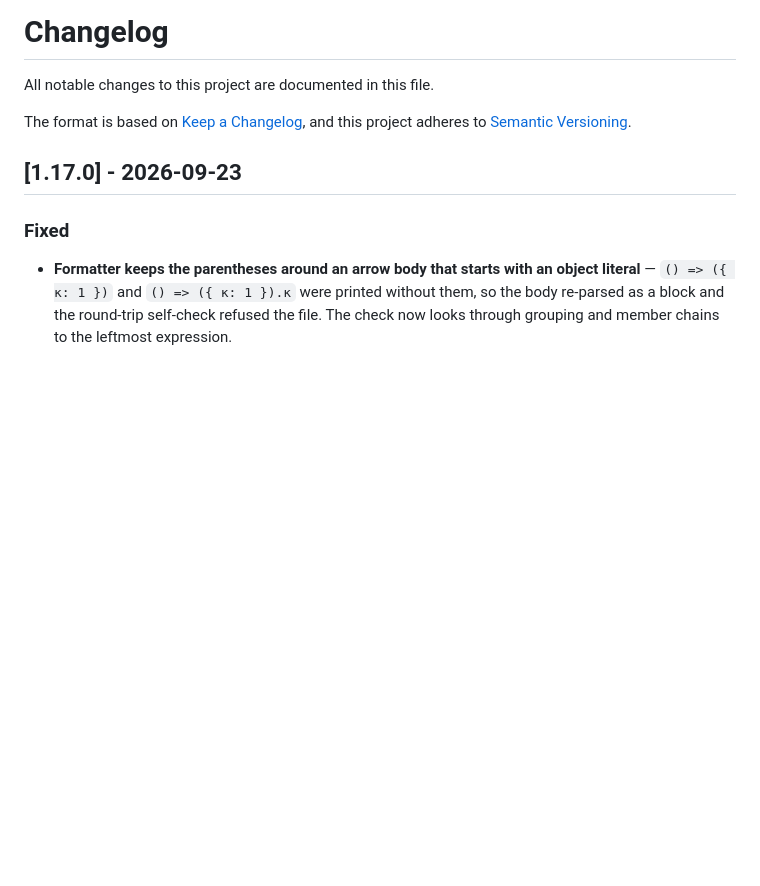
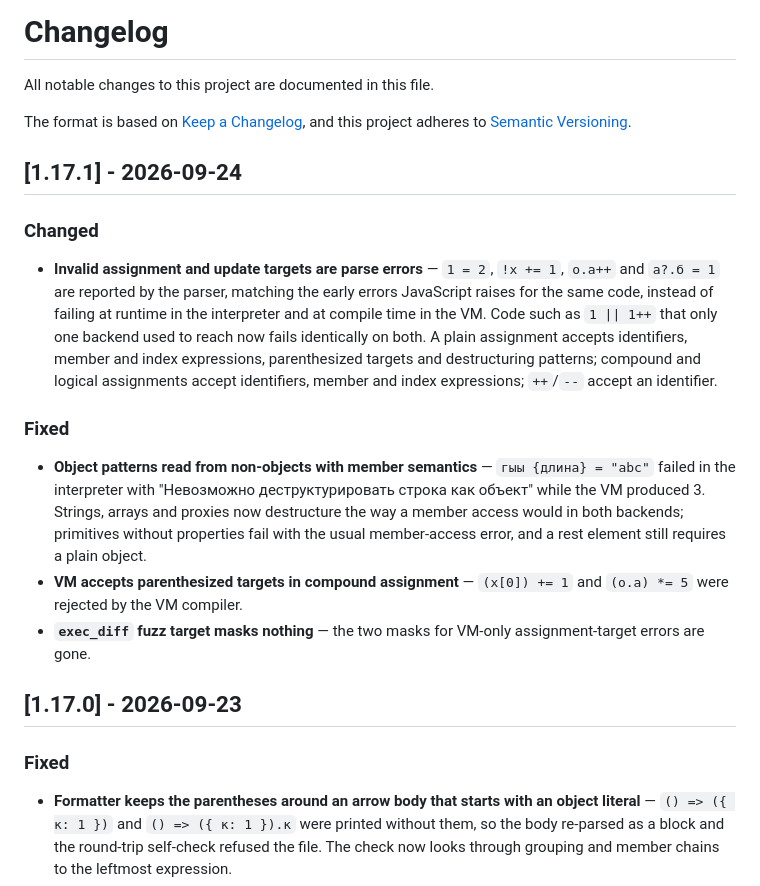
Before and after one commit to IxxyDev/yoptascript-rs, a Markdown page: CHANGELOG.md, the part around the change. GitHub-like rendering; blank space fills up the shorter version.

Commit message:
docs(changelog): record the parse-time target validation and destructuring fixes

```diff
--- a/CHANGELOG.md
+++ b/CHANGELOG.md
@@ -4,6 +4,33 @@ All notable changes to this project are documented in this file.
 
 The format is based on [Keep a Changelog](https://keepachangelog.com/en/1.1.0/),
 and this project adheres to [Semantic Versioning](https://semver.org/spec/v2.0.0.html).
+
+## [1.17.1] - 2026-09-24
+
+### Changed
+
+- **Invalid assignment and update targets are parse errors** — `1 = 2`,
+  `!х += 1`, `о.а++` and `а?.б = 1` are reported by the parser, matching
+  the early errors JavaScript raises for the same code, instead of failing
+  at runtime in the interpreter and at compile time in the VM. Code such as
+  `1 || 1++` that only one backend used to reach now fails identically on
+  both. A plain assignment accepts identifiers, member and index
+  expressions, parenthesized targets and destructuring patterns; compound
+  and logical assignments accept identifiers, member and index
+  expressions; `++`/`--` accept an identifier.
+
+### Fixed
+
+- **Object patterns read from non-objects with member semantics** —
+  `гыы {длина} = "abc"` failed in the interpreter with "Невозможно
+  деструктурировать строка как объект" while the VM produced 3. Strings,
+  arrays and proxies now destructure the way a member access would in both
+  backends; primitives without properties fail with the usual member-access
+  error, and a rest element still requires a plain object.
+- **VM accepts parenthesized targets in compound assignment** —
+  `(х[0]) += 1` and `(о.а) *= 5` were rejected by the VM compiler.
+- **`exec_diff` fuzz target masks nothing** — the two masks for VM-only
+  assignment-target errors are gone.
 
 ## [1.17.0] - 2026-09-23
 
```
